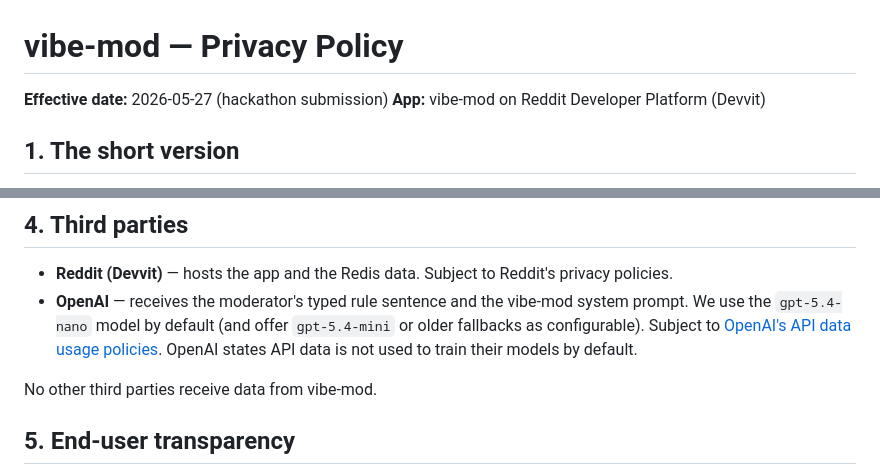
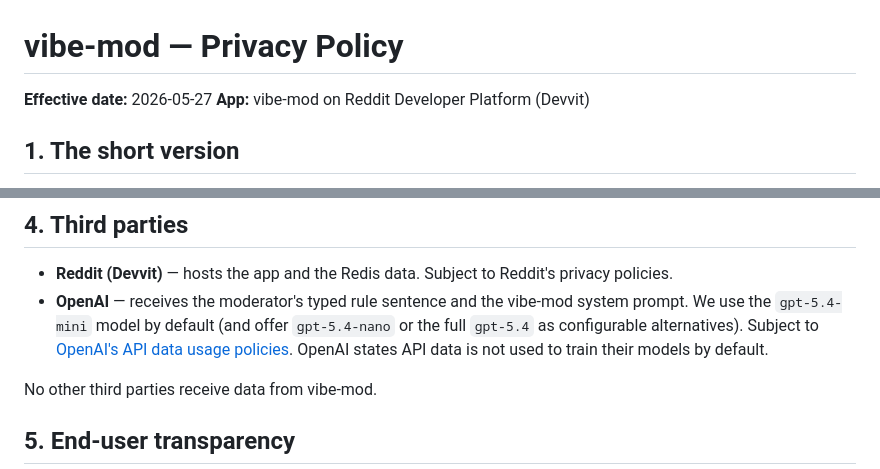
Before and after one commit to Two-Weeks-Team/vibe-mod, a Markdown page: docs/privacy.md, 2 parts joined by grey strips. Rendered like a GitHub page.

```diff
--- a/docs/privacy.md
+++ b/docs/privacy.md
@@ -1,6 +1,6 @@
 # vibe-mod — Privacy Policy
 
-**Effective date:** 2026-05-27 (hackathon submission)
+**Effective date:** 2026-05-27
 **App:** vibe-mod on Reddit Developer Platform (Devvit)
 
 ## 1. The short version
@@ -32,7 +32,7 @@
 ## 4. Third parties
 
 - **Reddit (Devvit)** — hosts the app and the Redis data. Subject to Reddit's privacy policies.
-- **OpenAI** — receives the moderator's typed rule sentence and the vibe-mod system prompt. We use the `gpt-5.4-nano` model by default (and offer `gpt-5.4-mini` or older fallbacks as configurable). Subject to [OpenAI's API data usage policies](https://openai.com/policies/api-data-usage-policies). OpenAI states API data is not used to train their models by default.
+- **OpenAI** — receives the moderator's typed rule sentence and the vibe-mod system prompt. We use the `gpt-5.4-mini` model by default (and offer `gpt-5.4-nano` or the full `gpt-5.4` as configurable alternatives). Subject to [OpenAI's API data usage policies](https://openai.com/policies/api-data-usage-policies). OpenAI states API data is not used to train their models by default.
 
 No other third parties receive data from vibe-mod.
 
```
Also changed, not shown: README.md (+0 -8 lines), docs/tos.md (+3 -3 lines).
